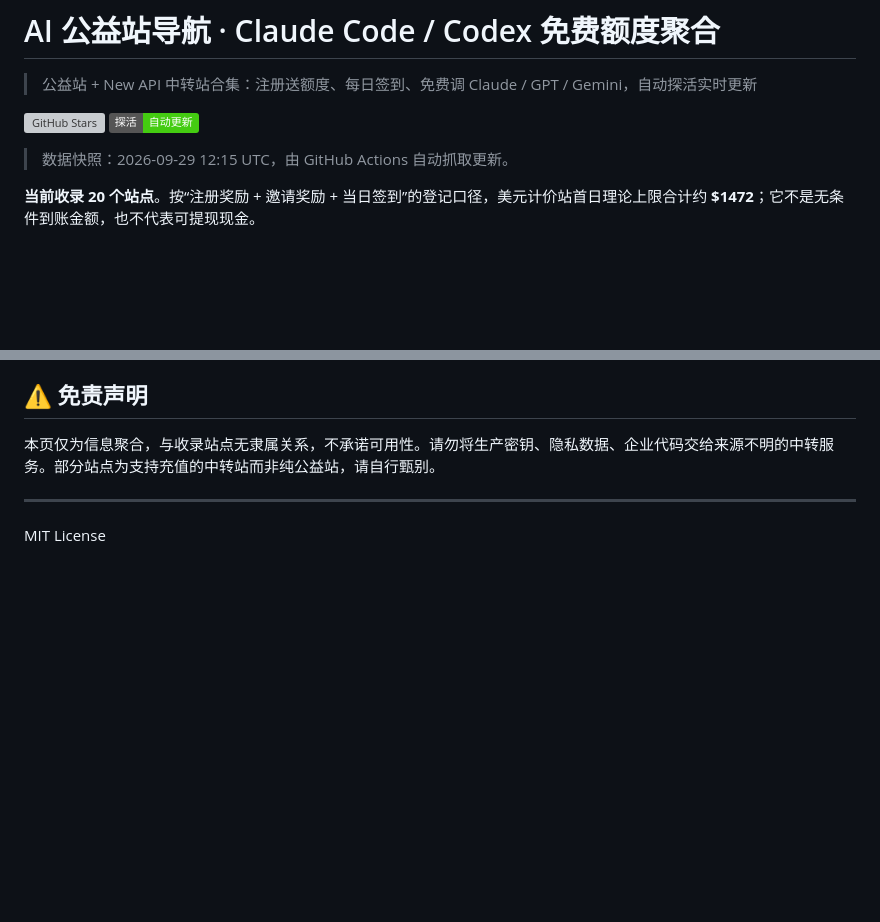
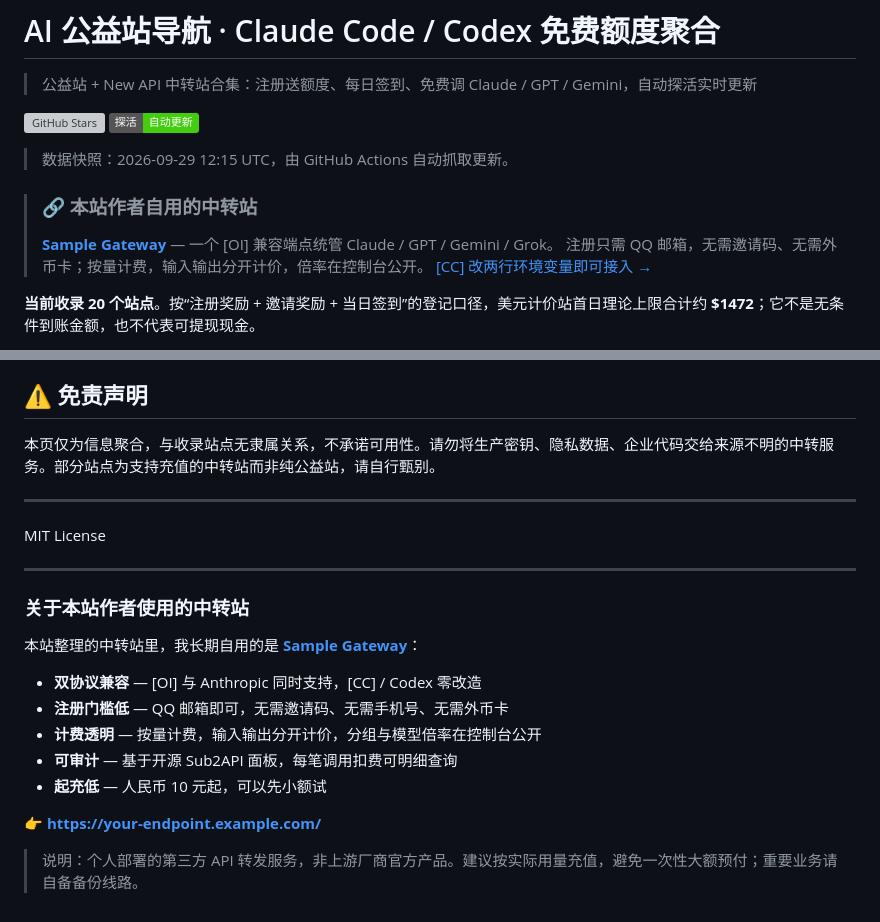
Before and after one commit to wynx1123/ai-welfare-hub, a Markdown page: README.md, 2 parts joined by grey strips. Drawn GitHub-style; badges without logos; blank space fills up the shorter version; grey boxes are pictures that could not be loaded.

Commit message:
Add self-used relay CTA to README

```diff
--- a/README.md
+++ b/README.md
@@ -6,6 +6,14 @@
 [![Live Status](https://img.shields.io/badge/%E6%8E%A2%E6%B4%BB-%E8%87%AA%E5%8A%A8%E6%9B%B4%E6%96%B0-brightgreen)](https://wynx1123.github.io/ai-welfare-hub/)
 
 > 数据快照：2026-09-29 12:15 UTC，由 GitHub Actions 自动抓取更新。
+
+
+> ### 🔗 本站作者自用的中转站
+>
+> **[Sample Gateway](https://your-endpoint.example.com/)** — 一个 [OI] 兼容端点统管 Claude / GPT / Gemini / Grok。
+> 注册只需 QQ 邮箱，无需邀请码、无需外币卡；按量计费，输入输出分开计价，倍率在控制台公开。
+> [[CC] 改两行环境变量即可接入 →](https://your-endpoint.example.com/)
+
 
 **当前收录 20 个站点**。按“注册奖励 + 邀请奖励 + 当日签到”的登记口径，美元计价站首日理论上限合计约 **$1472**；它不是无条件到账金额，也不代表可提现现金。
 
@@ -1134,3 +1142,19 @@ removed 是中转聚合站 · 国模分组 0.08x（官网价 8%），同一个 b
 ---
 
 MIT License
+
+---
+
+### 关于本站作者使用的中转站
+
+本站整理的中转站里，我长期自用的是 **[Sample Gateway](https://your-endpoint.example.com/)**：
+
+- **双协议兼容** — [OI] 与 Anthropic 同时支持，[CC] / Codex 零改造
+- **注册门槛低** — QQ 邮箱即可，无需邀请码、无需手机号、无需外币卡
+- **计费透明** — 按量计费，输入输出分开计价，分组与模型倍率在控制台公开
+- **可审计** — 基于开源 Sub2API 面板，每笔调用扣费可明细查询
+- **起充低** — 人民币 10 元起，可以先小额试
+
+👉 **https://your-endpoint.example.com/**
+
+> 说明：个人部署的第三方 API 转发服务，非上游厂商官方产品。建议按实际用量充值，避免一次性大额预付；重要业务请自备备份线路。
```
